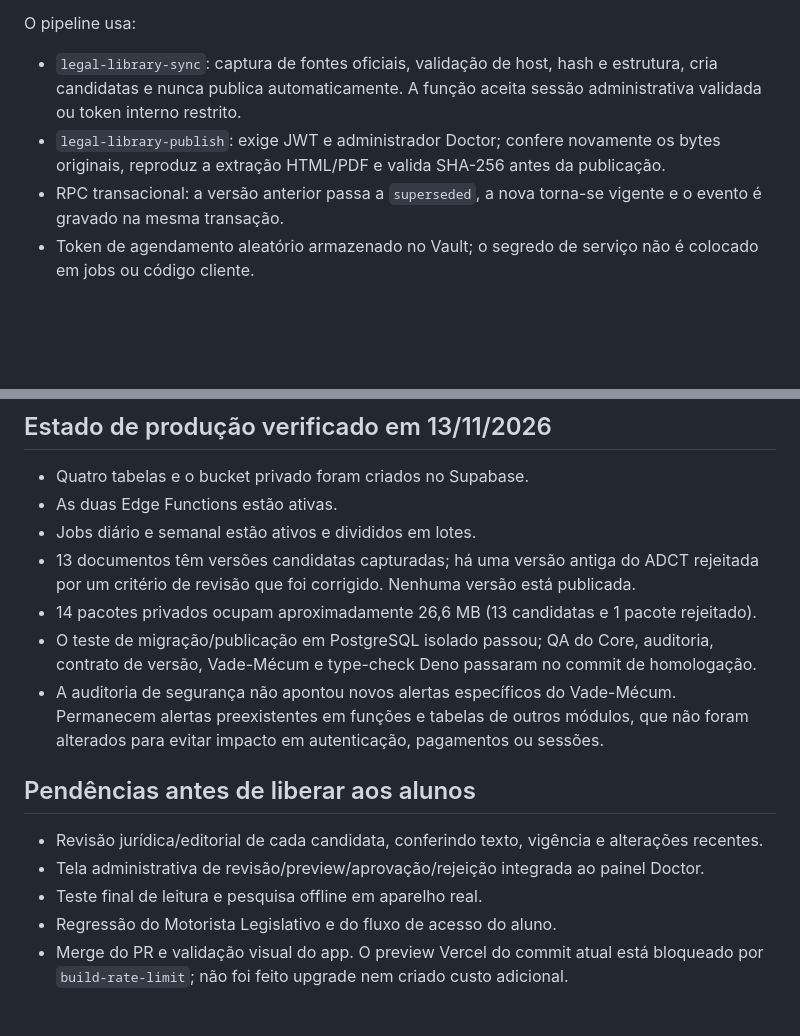
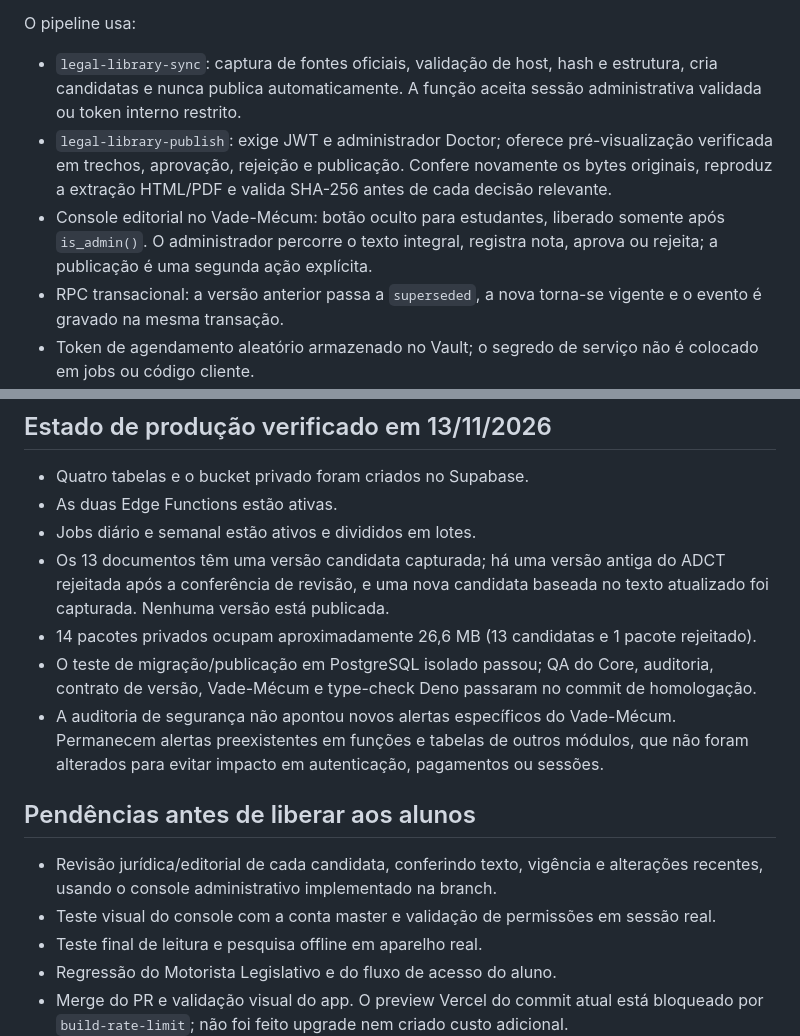
Before and after one commit to juliocesardeoliveiraecia-del/Motorista-v2, a Markdown page: docs/VADE-MECUM-DOCTOR-ARCHITECTURE.md, 2 parts joined by grey strips. Drawn GitHub-style; blank space fills up the shorter version.

Commit message:
docs(legal-library): document admin-only review and publication console

```diff
--- a/docs/VADE-MECUM-DOCTOR-ARCHITECTURE.md
+++ b/docs/VADE-MECUM-DOCTOR-ARCHITECTURE.md
@@ -67,7 +67,8 @@ RLS permite leitura autenticada apenas de documentos ativos, versões publicadas
 
 O pipeline usa:
 - `legal-library-sync`: captura de fontes oficiais, validação de host, hash e estrutura, cria candidatas e nunca publica automaticamente. A função aceita sessão administrativa validada ou token interno restrito.
-- `legal-library-publish`: exige JWT e administrador Doctor; confere novamente os bytes originais, reproduz a extração HTML/PDF e valida SHA-256 antes da publicação.
+- `legal-library-publish`: exige JWT e administrador Doctor; oferece pré-visualização verificada em trechos, aprovação, rejeição e publicação. Confere novamente os bytes originais, reproduz a extração HTML/PDF e valida SHA-256 antes de cada decisão relevante.
+- Console editorial no Vade-Mécum: botão oculto para estudantes, liberado somente após `is_admin()`. O administrador percorre o texto integral, registra nota, aprova ou rejeita; a publicação é uma segunda ação explícita.
 - RPC transacional: a versão anterior passa a `superseded`, a nova torna-se vigente e o evento é gravado na mesma transação.
 - Token de agendamento aleatório armazenado no Vault; o segredo de serviço não é colocado em jobs ou código cliente.
 
@@ -105,15 +106,15 @@ A auditoria semanal não garante que uma lei não tenha mudado entre verificaç
 - Quatro tabelas e o bucket privado foram criados no Supabase.
 - As duas Edge Functions estão ativas.
 - Jobs diário e semanal estão ativos e divididos em lotes.
-- 13 documentos têm versões candidatas capturadas; há uma versão antiga do ADCT rejeitada por um critério de revisão que foi corrigido. Nenhuma versão está publicada.
+- Os 13 documentos têm uma versão candidata capturada; há uma versão antiga do ADCT rejeitada após a conferência de revisão, e uma nova candidata baseada no texto atualizado foi capturada. Nenhuma versão está publicada.
 - 14 pacotes privados ocupam aproximadamente 26,6 MB (13 candidatas e 1 pacote rejeitado).
 - O teste de migração/publicação em PostgreSQL isolado passou; QA do Core, auditoria, contrato de versão, Vade-Mécum e type-check Deno passaram no commit de homologação.
 - A auditoria de segurança não apontou novos alertas específicos do Vade-Mécum. Permanecem alertas preexistentes em funções e tabelas de outros módulos, que não foram alterados para evitar impacto em autenticação, pagamentos ou sessões.
 
 ## Pendências antes de liberar aos alunos
 
-- Revisão jurídica/editorial de cada candidata, conferindo texto, vigência e alterações recentes.
-- Tela administrativa de revisão/preview/aprovação/rejeição integrada ao painel Doctor.
+- Revisão jurídica/editorial de cada candidata, conferindo texto, vigência e alterações recentes, usando o console administrativo implementado na branch.
+- Teste visual do console com a conta master e validação de permissões em sessão real.
 - Teste final de leitura e pesquisa offline em aparelho real.
 - Regressão do Motorista Legislativo e do fluxo de acesso do aluno.
 - Merge do PR e validação visual do app. O preview Vercel do commit atual está bloqueado por `build-rate-limit`; não foi feito upgrade nem criado custo adicional.
```
